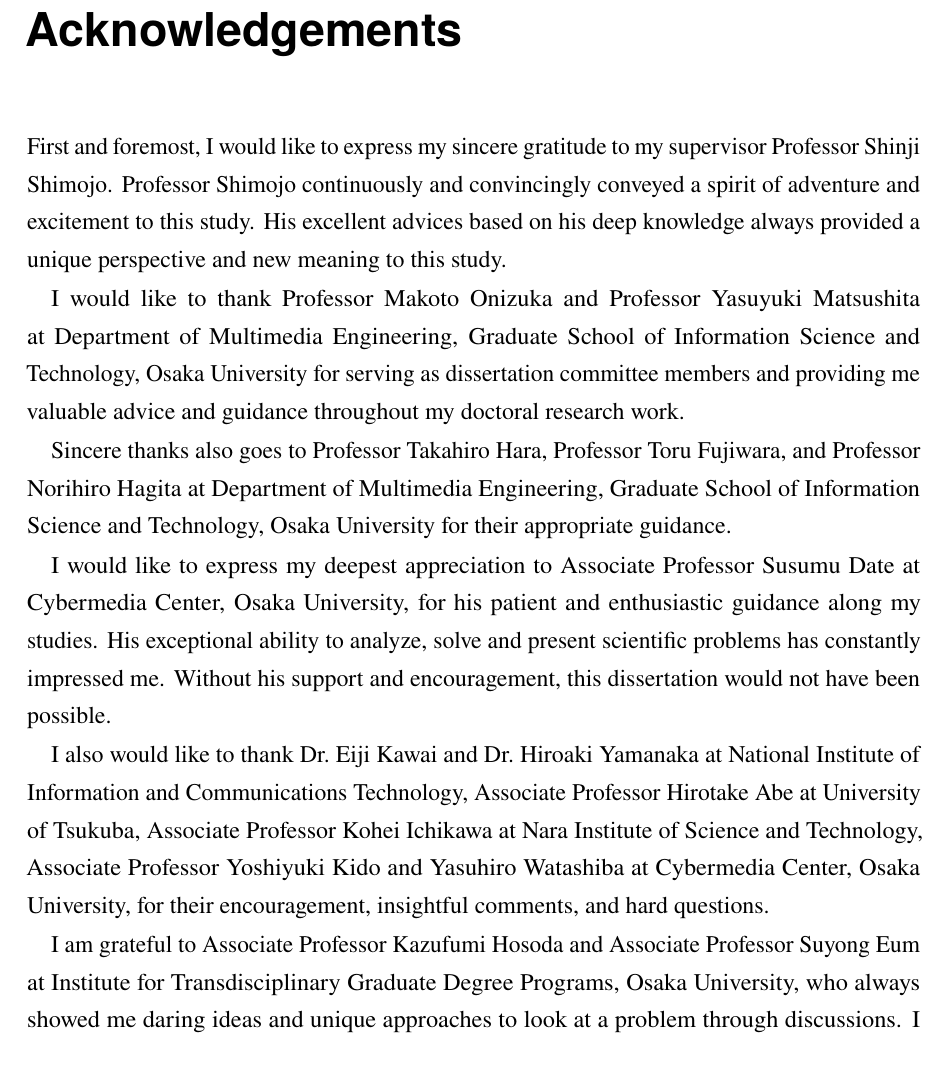
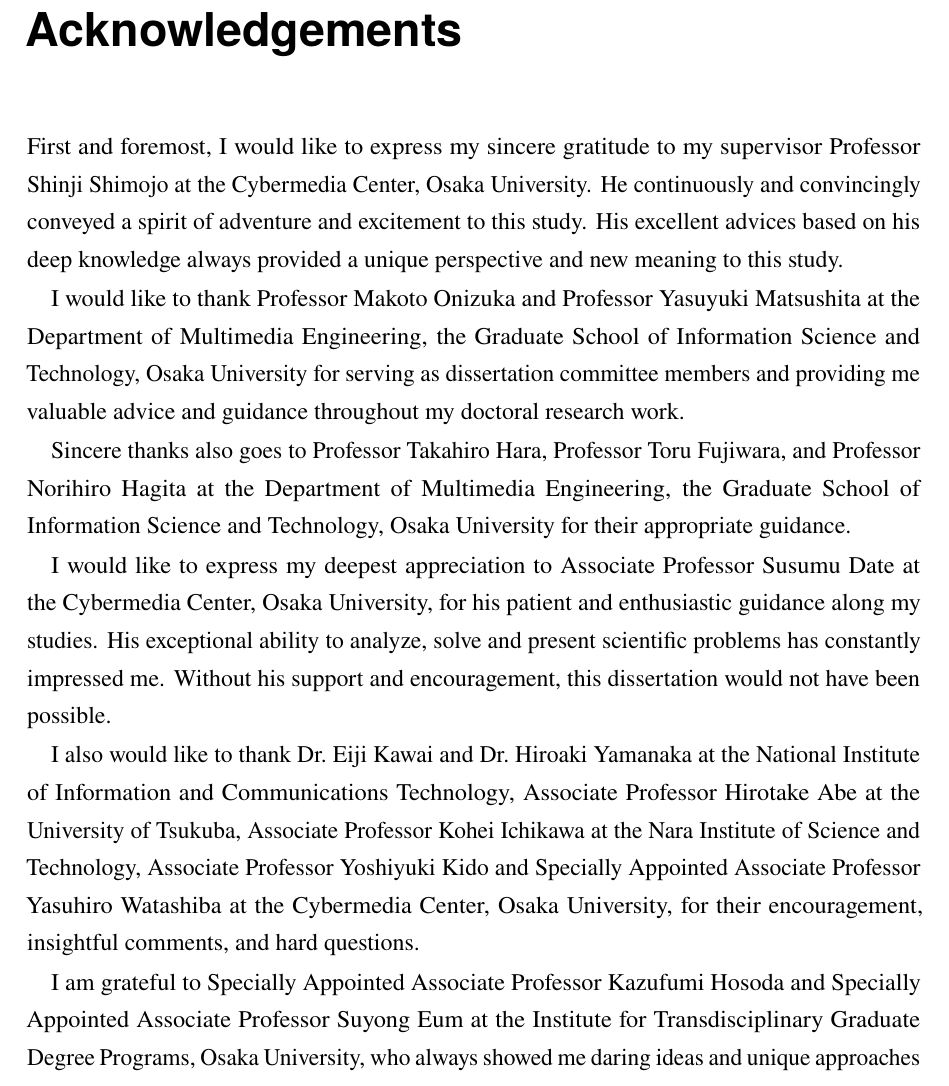
Before and after one commit to keichi/dissertation, a LaTeX thesis (src/main.tex, which reads src/acknowledgements.tex): part of page 111 of 121, cut so that both start at the same text. Compiled offline with pdfLaTeX.

Commit message:
[謝辞] 修正完了

```diff
--- a/src/acknowledgements.tex
+++ b/src/acknowledgements.tex
@@ -2,41 +2,42 @@
 
 % 主査
 First and foremost, I would like to express my sincere gratitude to my
-supervisor Professor Shinji Shimojo. Professor Shimojo continuously and
-convincingly conveyed a spirit of adventure and excitement to this study. His
-excellent advices based on his deep knowledge always provided a unique
-perspective and new meaning to this study.
+supervisor Professor Shinji Shimojo at the Cybermedia Center, Osaka
+University. He continuously and convincingly conveyed a spirit of adventure
+and excitement to this study. His excellent advices based on his deep
+knowledge always provided a unique perspective and new meaning to this study.
 
 % 副査
 I would like to thank Professor Makoto Onizuka and Professor Yasuyuki
-Matsushita at Department of Multimedia Engineering, Graduate School of
+Matsushita at the Department of Multimedia Engineering, the Graduate School of
 Information Science and Technology, Osaka University for serving as
 dissertation committee members and providing me valuable advice and guidance
 throughout my doctoral research work.
 
 % 専攻の教授
 Sincere thanks also goes to Professor Takahiro Hara, Professor Toru Fujiwara,
-and Professor Norihiro Hagita at Department of Multimedia Engineering,
-Graduate School of Information Science and Technology, Osaka University for
-their appropriate guidance.
+and Professor Norihiro Hagita at the Department of Multimedia Engineering,
+the Graduate School of Information Science and Technology, Osaka University
+for their appropriate guidance.
 
 % 指導教員
 I would like to express my deepest appreciation to Associate Professor Susumu
-Date at Cybermedia Center, Osaka University, for his patient and enthusiastic
-guidance along my studies. His exceptional ability to analyze, solve and
-present scientific problems has constantly impressed me. Without his support
-and encouragement, this dissertation would not have been possible.
+Date at the Cybermedia Center, Osaka University, for his patient and
+enthusiastic guidance along my studies. His exceptional ability to analyze,
+solve and present scientific problems has constantly impressed me. Without his
+support and encouragement, this dissertation would not have been possible.
 
 % NICTプロジェクト
-I also would like to thank Dr.~Eiji Kawai and Dr.~Hiroaki Yamanaka at National
-Institute of Information and Communications Technology, Associate Professor
-Hirotake Abe at University of Tsukuba, Associate Professor Kohei Ichikawa at
-Nara Institute of Science and Technology, Associate Professor Yoshiyuki Kido
-and Yasuhiro Watashiba at Cybermedia Center, Osaka University, for their
-encouragement, insightful comments, and hard questions.
+I also would like to thank Dr.~Eiji Kawai and Dr.~Hiroaki Yamanaka at the
+National Institute of Information and Communications Technology, Associate
+Professor Hirotake Abe at the University of Tsukuba, Associate Professor Kohei
+Ichikawa at the Nara Institute of Science and Technology, Associate Professor
+Yoshiyuki Kido and Specially Appointed Associate Professor Yasuhiro Watashiba
+at the Cybermedia Center, Osaka University, for their encouragement,
+insightful comments, and hard questions.
 
 % ヒューマンウェアイノベーションプログラム
-I am grateful to  Associate Professor Kazufumi Hosoda and Associate Professor
-Suyong Eum at Institute for Transdisciplinary Graduate Degree Programs, Osaka
-University, who always showed me daring ideas and unique approaches to look at
-a problem through discussions. I also would like to express my gratitude to
+I am grateful to Specially Appointed Associate Professor Kazufumi Hosoda and
+Specially Appointed Associate Professor Suyong Eum at the Institute for
+Transdisciplinary Graduate Degree Programs, Osaka University, who always
+showed me daring ideas and unique approaches to look at a problem through
```
Also changed, not shown: src/acknowledgements.tex (24 more changed lines).
